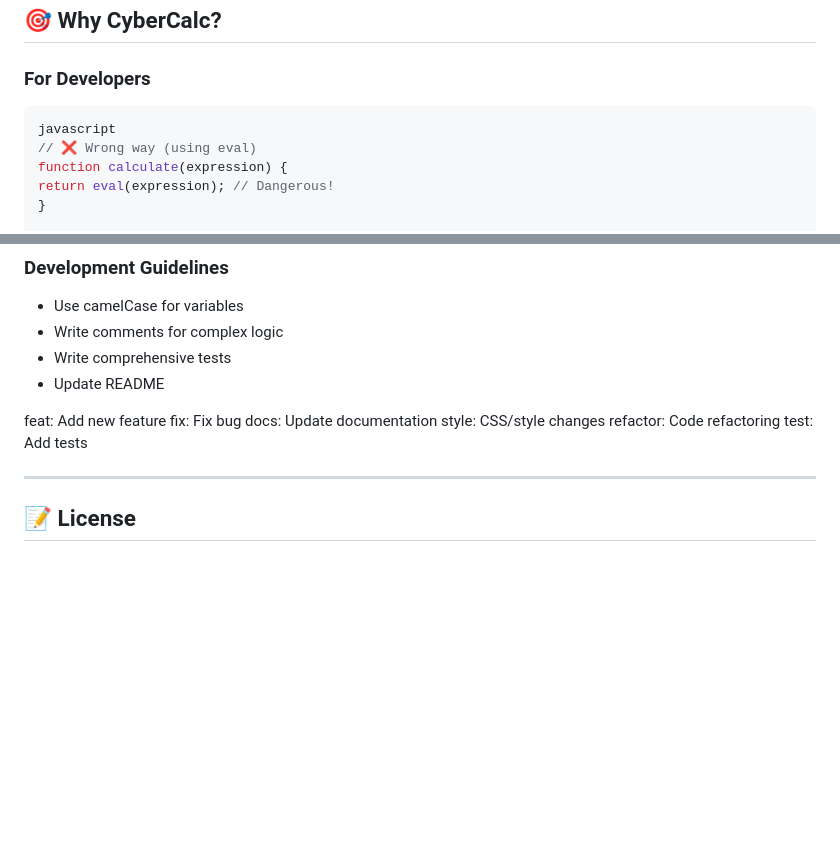
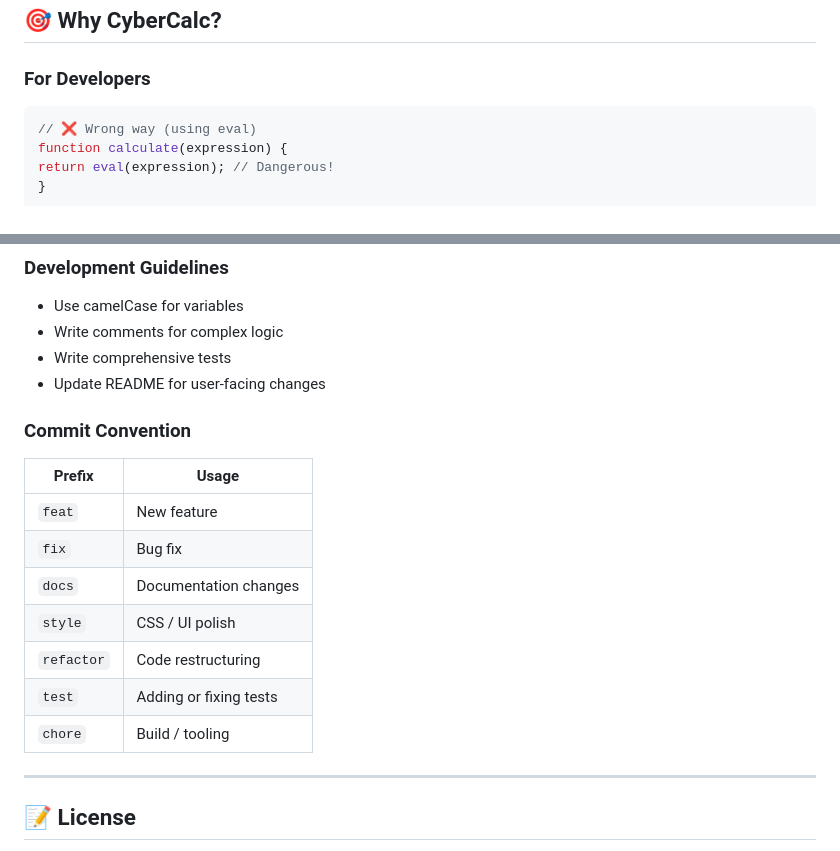
Before and after one commit to Mehdi-dev-sudo/CyberCalc, a Markdown page: README.md, 2 parts joined by grey strips. GitHub-like rendering; blank space fills up the shorter version.

````diff
--- a/README.md
+++ b/README.md
@@ -80,7 +81,6 @@ Escape    → Clear all
 ### For Developers
 
 ```javascript
-javascript
 // ❌ Wrong way (using eval)
 function calculate(expression) {
 return eval(expression); // Dangerous!
@@ -414,14 +400,19 @@ Contributions are welcome! 🎉
 - Use camelCase for variables
 - Write comments for complex logic
 - Write comprehensive tests
-- Update README
+- Update README for user-facing changes
 
-feat: Add new feature
-fix: Fix bug
-docs: Update documentation
-style: CSS/style changes
-refactor: Code refactoring
-test: Add tests
+### Commit Convention
+
+| Prefix    | Usage                     |
+|-----------|---------------------------|
+| `feat`    | New feature               |
+| `fix`     | Bug fix                   |
+| `docs`    | Documentation changes     |
+| `style`   | CSS / UI polish           |
+| `refactor`| Code restructuring        |
+| `test`    | Adding or fixing tests    |
+| `chore`   | Build / tooling           |
 
 ---
 
````
Also changed, not shown: other parts of README.md (+27 -38 lines).
